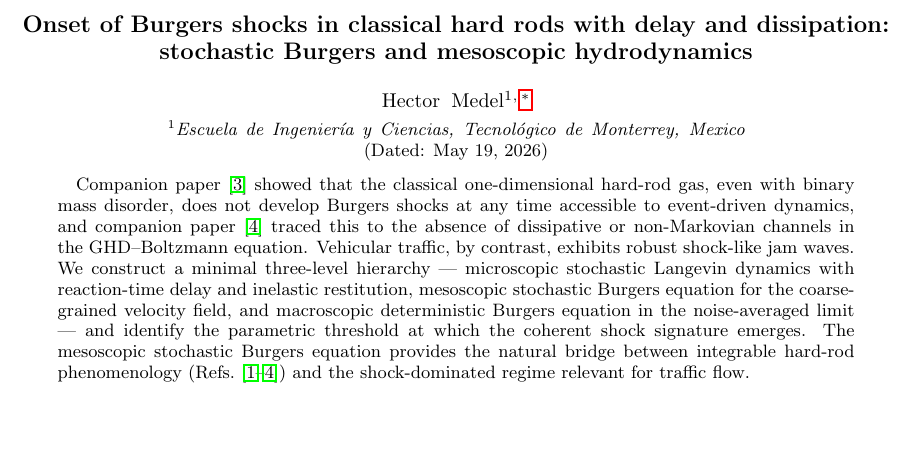
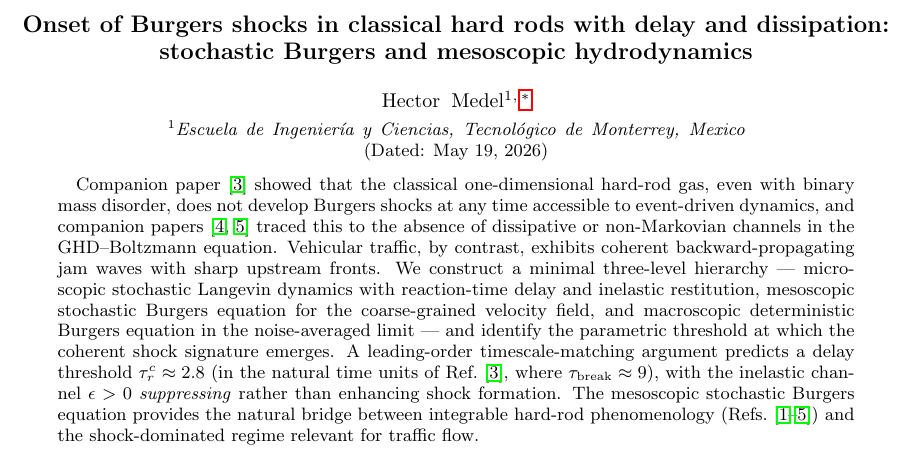
Before and after one commit to hmedel/GHDBoltzmann, a LaTeX paper (Paper02/tonks_paper06_v1.tex): part of page 1 of 7, cut so that both start at the same text, the shorter picture padded with empty space. Compiled offline with pdfLaTeX.

Commit message:
P6 abstract + Sec I: surface τ_r^c=2.8 prediction; cite PaperV; consistency
Abstract:
- Cite PaperV alongside PaperIV (the dispersion analysis is in P5)
- "shock-like jam waves" → "coherent backward-propagating jam waves
  with sharp upstream fronts" (matches Sec I framing post Sollich)
- Surface the quantitative prediction τ_r^c ≈ 2.8 and the
  inelasticity-suppresses-shocks finding
- Cite full series I-V in the closing bridge sentence

Sec I (iii): explicit τ_r^c ≈ 2.8 and reference to the contact-freeze
collision rule of Sec VI (closes the loop with the numerical test).

Co-Authored-By: Claude Opus 4.7 <noreply@anthropic.com>

```diff
--- a/Paper02/tonks_paper06_v1.tex
+++ b/Paper02/tonks_paper06_v1.tex
@@ -35,20 +35,27 @@ hydrodynamics}
 Companion paper~\cite{PaperIII} showed that the classical
 one-dimensional hard-rod gas, even with binary mass disorder,
 does not develop Burgers shocks at any time accessible to
-event-driven dynamics, and companion paper~\cite{PaperIV} traced
-this to the absence of dissipative or non-Markovian channels in
-the GHD--Boltzmann equation. Vehicular traffic, by contrast,
-exhibits robust shock-like jam waves. We construct a minimal
-three-level hierarchy --- microscopic stochastic Langevin
-dynamics with reaction-time delay and inelastic restitution,
-mesoscopic stochastic Burgers equation for the coarse-grained
-velocity field, and macroscopic deterministic Burgers equation
-in the noise-averaged limit --- and identify the parametric
-threshold at which the coherent shock signature emerges. The
-mesoscopic stochastic Burgers equation provides the natural
-bridge between integrable hard-rod phenomenology
-(Refs.~\cite{PaperI,PaperII,PaperIII,PaperIV}) and the
-shock-dominated regime relevant for traffic flow.
+event-driven dynamics, and companion papers
+\cite{PaperIV,PaperV} traced this to the absence of
+dissipative or non-Markovian channels in the GHD--Boltzmann
+equation. Vehicular traffic, by contrast, exhibits coherent
+backward-propagating jam waves with sharp upstream fronts.
+We construct a minimal three-level hierarchy --- microscopic
+stochastic Langevin dynamics with reaction-time delay and
+inelastic restitution, mesoscopic stochastic Burgers
+equation for the coarse-grained velocity field, and
+macroscopic deterministic Burgers equation in the
+noise-averaged limit --- and identify the parametric
+threshold at which the coherent shock signature emerges. A
+leading-order timescale-matching argument predicts a delay
+threshold $\tau_r^c\approx 2.8$ (in the natural time units
+of Ref.~\cite{PaperIII}, where $\tau_{\rm break}\approx 9$),
+with the inelastic channel $\epsilon>0$ \emph{suppressing}
+rather than enhancing shock formation. The mesoscopic stochastic Burgers
+equation provides the natural bridge between integrable
+hard-rod phenomenology
+(Refs.~\cite{PaperI,PaperII,PaperIII,PaperIV,PaperV}) and
+the shock-dominated regime relevant for traffic flow.
 \end{abstract}
 
 \maketitle
```
Also changed, not shown: Paper02/tonks_paper06_v1.tex (9 more changed lines).
